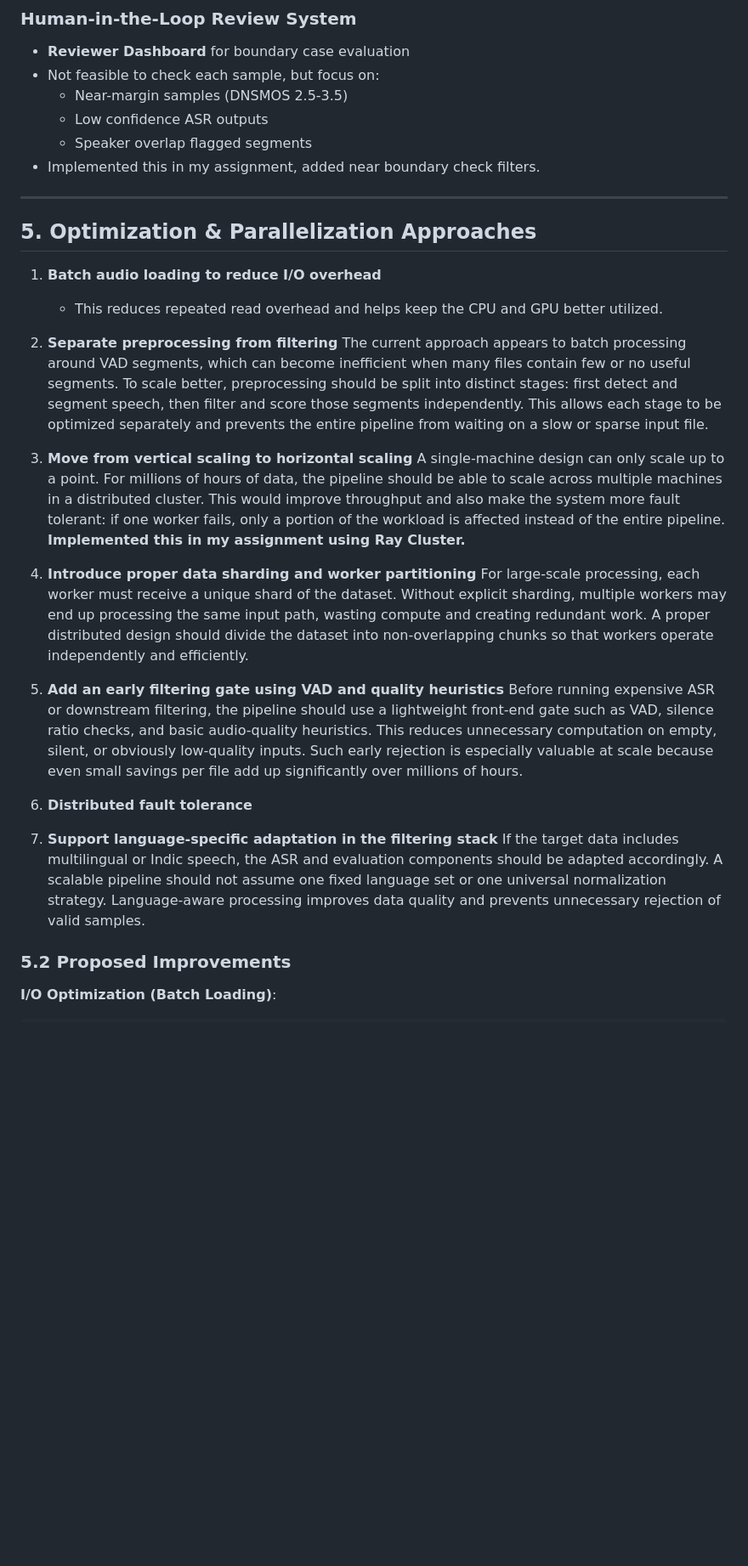
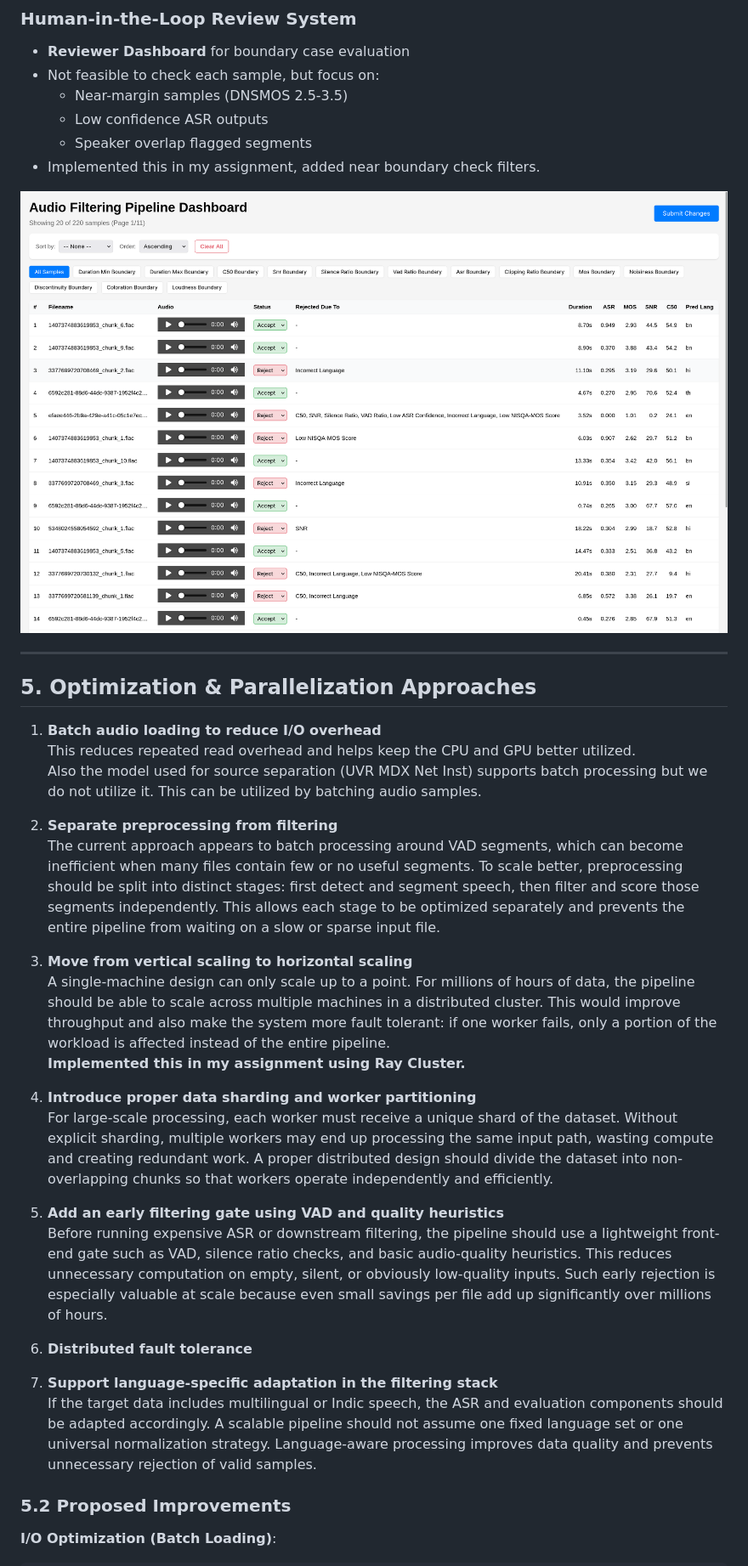
Before and after one commit to nakul-krishnakumar/audio-filtering-pipeline, a Markdown page: emilia-study.md, the part around one of its changes. Shown at 85% size. Rendered like a GitHub page; blank space fills up the shorter version.

Commit message:
docs: update docs

```diff
--- a/emilia-study.md
+++ b/emilia-study.md
@@ -84,31 +84,34 @@ The pipeline consists of six sequential stages:
   - Speaker overlap flagged segments
 - Implemented this in my assignment, added near boundary check filters.
 
+![dashboard](images/dashboard.png)
+
 ---
 
 ## 5. Optimization & Parallelization Approaches
 
 
 1. **Batch audio loading to reduce I/O overhead**
-   - This reduces repeated read overhead and helps keep the CPU and GPU better utilized.
+   <br>This reduces repeated read overhead and helps keep the CPU and GPU better utilized.
+   <br>Also the model used for source separation (UVR MDX Net Inst) supports batch processing but we do not utilize it. This can be utilized by batching audio samples.
 
-2. **Separate preprocessing from filtering**
-   The current approach appears to batch processing around VAD segments, which can become inefficient when many files contain few or no useful segments. To scale better, preprocessing should be split into distinct stages: first detect and segment speech, then filter and score those segments independently. This allows each stage to be optimized separately and prevents the entire pipeline from waiting on a slow or sparse input file.
+1. **Separate preprocessing from filtering**
+   <br>The current approach appears to batch processing around VAD segments, which can become inefficient when many files contain few or no useful segments. To scale better, preprocessing should be split into distinct stages: first detect and segment speech, then filter and score those segments independently. This allows each stage to be optimized separately and prevents the entire pipeline from waiting on a slow or sparse input file.
 
-3. **Move from vertical scaling to horizontal scaling**
-   A single-machine design can only scale up to a point. For millions of hours of data, the pipeline should be able to scale across multiple machines in a distributed cluster. This would improve throughput and also make the system more fault tolerant: if one worker fails, only a portion of the workload is affected instead of the entire pipeline.
+2. **Move from vertical scaling to horizontal scaling**
+   <br>A single-machine design can only scale up to a point. For millions of hours of data, the pipeline should be able to scale across multiple machines in a distributed cluster. This would improve throughput and also make the system more fault tolerant: if one worker fails, only a portion of the workload is affected instead of the entire pipeline.
    <br>**Implemented this in my assignment using Ray Cluster.**
 
-4. **Introduce proper data sharding and worker partitioning**
-   For large-scale processing, each worker must receive a unique shard of the dataset. Without explicit sharding, multiple workers may end up processing the same input path, wasting compute and creating redundant work. A proper distributed design should divide the dataset into non-overlapping chunks so that workers operate independently and efficiently.
+3. **Introduce proper data sharding and worker partitioning**
+   <br>For large-scale processing, each worker must receive a unique shard of the dataset. Without explicit sharding, multiple workers may end up processing the same input path, wasting compute and creating redundant work. A proper distributed design should divide the dataset into non-overlapping chunks so that workers operate independently and efficiently.
 
-5. **Add an early filtering gate using VAD and quality heuristics**
-   Before running expensive ASR or downstream filtering, the pipeline should use a lightweight front-end gate such as VAD, silence ratio checks, and basic audio-quality heuristics. This reduces unnecessary computation on empty, silent, or obviously low-quality inputs. Such early rejection is especially valuable at scale because even small savings per file add up significantly over millions of hours.
+4. **Add an early filtering gate using VAD and quality heuristics**
+   <br>Before running expensive ASR or downstream filtering, the pipeline should use a lightweight front-end gate such as VAD, silence ratio checks, and basic audio-quality heuristics. This reduces unnecessary computation on empty, silent, or obviously low-quality inputs. Such early rejection is especially valuable at scale because even small savings per file add up significantly over millions of hours.
 
-6. **Distributed fault tolerance**
+5. **Distributed fault tolerance**
 
-7. **Support language-specific adaptation in the filtering stack**
-   If the target data includes multilingual or Indic speech, the ASR and evaluation components should be adapted accordingly. A scalable pipeline should not assume one fixed language set or one universal normalization strategy. Language-aware processing improves data quality and prevents unnecessary rejection of valid samples.
+6. **Support language-specific adaptation in the filtering stack**
+   <br>If the target data includes multilingual or Indic speech, the ASR and evaluation components should be adapted accordingly. A scalable pipeline should not assume one fixed language set or one universal normalization strategy. Language-aware processing improves data quality and prevents unnecessary rejection of valid samples.
 
 ### 5.2 Proposed Improvements
 
```
Also changed, not shown: other parts of emilia-study.md (+2 -1 lines).
